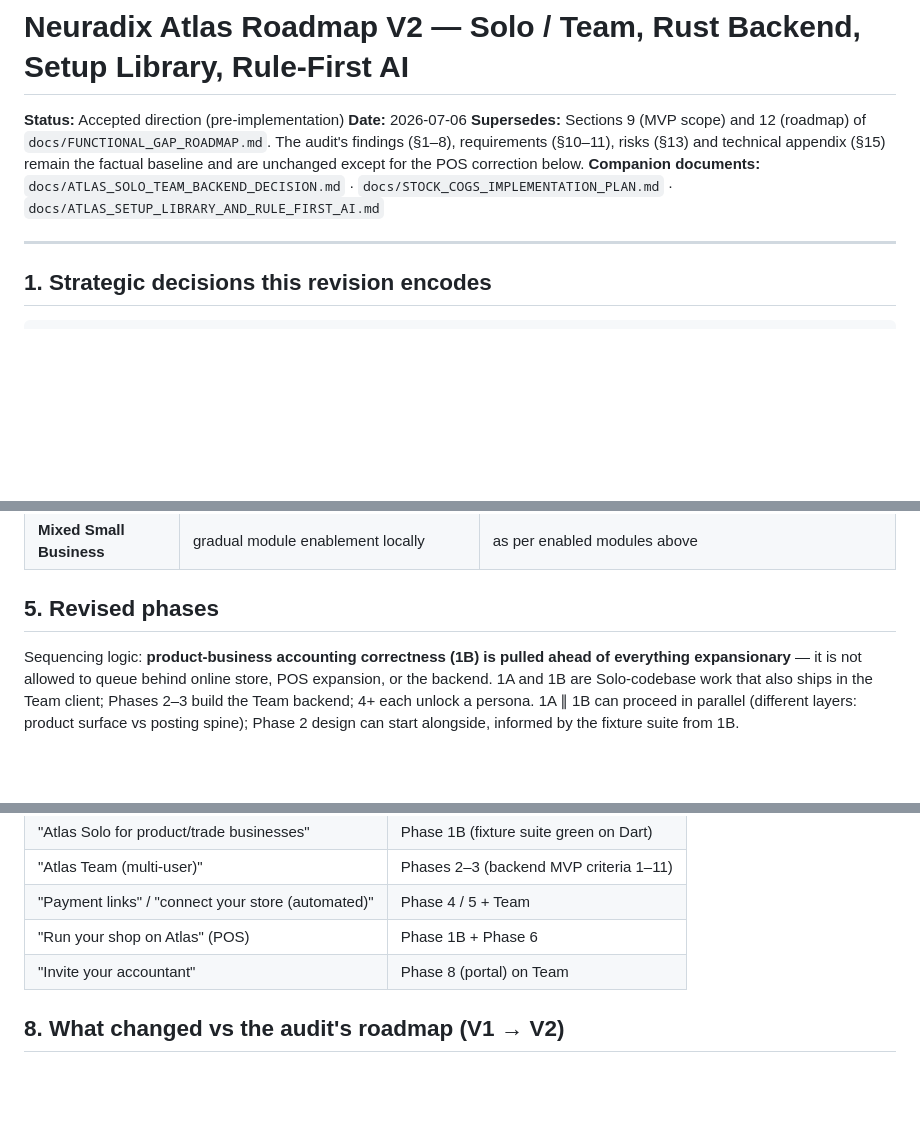
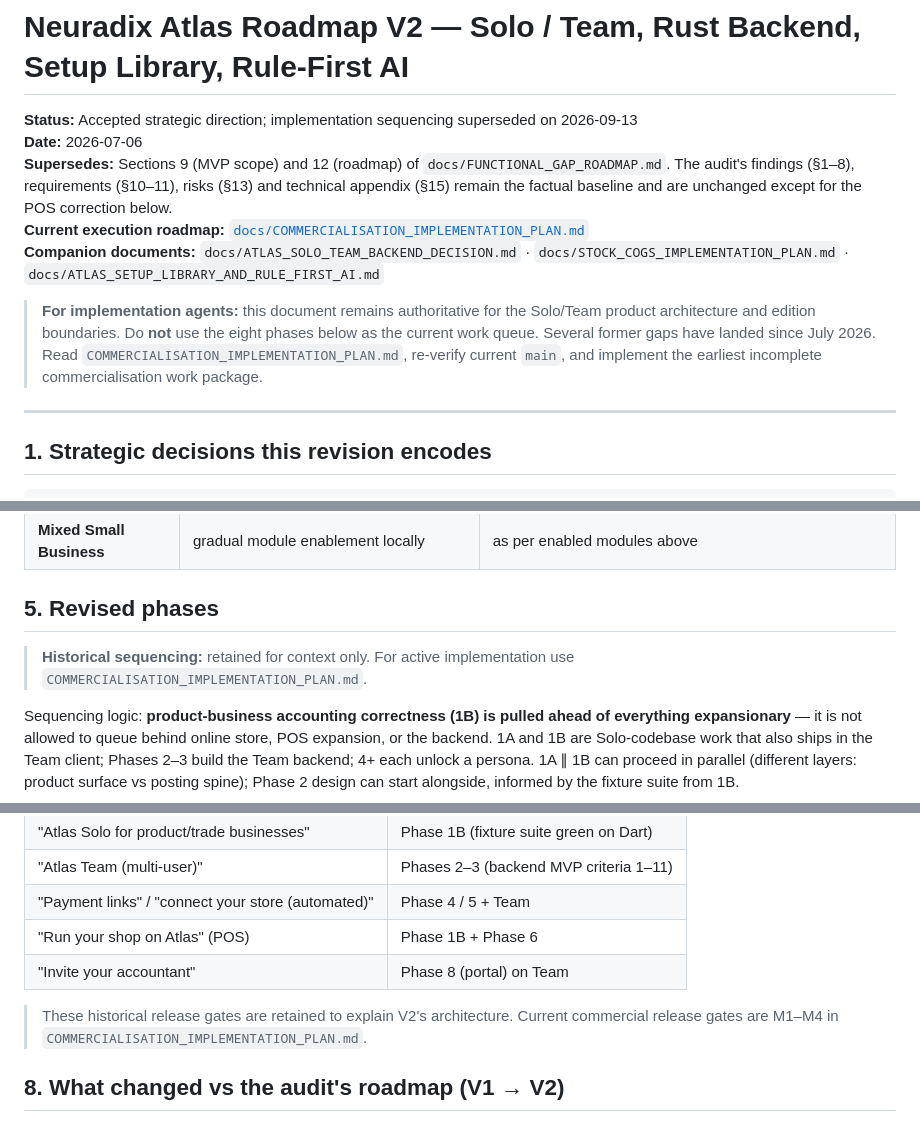
Before and after one commit to KevinBusuttil/mercantis.hub.flutter, a Markdown page: docs/ROADMAP_V2_SOLO_TEAM.md, 3 parts joined by grey strips. Rendered like a GitHub page; blank space fills up the shorter version.

Commit message:
docs: mark commercialisation plan as current execution sequence

```diff
--- a/docs/ROADMAP_V2_SOLO_TEAM.md
+++ b/docs/ROADMAP_V2_SOLO_TEAM.md
@@ -1,9 +1,12 @@
 # Neuradix Atlas Roadmap V2 — Solo / Team, Rust Backend, Setup Library, Rule-First AI
 
-**Status:** Accepted direction (pre-implementation)
+**Status:** Accepted strategic direction; implementation sequencing superseded on 2026-09-13
 **Date:** 2026-07-06
 **Supersedes:** Sections 9 (MVP scope) and 12 (roadmap) of `docs/FUNCTIONAL_GAP_ROADMAP.md`. The audit's findings (§1–8), requirements (§10–11), risks (§13) and technical appendix (§15) remain the factual baseline and are unchanged except for the POS correction below.
+**Current execution roadmap:** [`docs/COMMERCIALISATION_IMPLEMENTATION_PLAN.md`](COMMERCIALISATION_IMPLEMENTATION_PLAN.md)
 **Companion documents:** `docs/ATLAS_SOLO_TEAM_BACKEND_DECISION.md` · `docs/STOCK_COGS_IMPLEMENTATION_PLAN.md` · `docs/ATLAS_SETUP_LIBRARY_AND_RULE_FIRST_AI.md`
+
+> **For implementation agents:** this document remains authoritative for the Solo/Team product architecture and edition boundaries. Do **not** use the eight phases below as the current work queue. Several former gaps have landed since July 2026. Read `COMMERCIALISATION_IMPLEMENTATION_PLAN.md`, re-verify current `main`, and implement the earliest incomplete commercialisation work package.
 
 ---
 
@@ -75,6 +78,8 @@ Presets become setup-pack compositions (see setup library doc) and must state wh
 | **Mixed Small Business** | gradual module enablement locally | as per enabled modules above |
 
 ## 5. Revised phases
+
+> **Historical sequencing:** retained for context only. For active implementation use `COMMERCIALISATION_IMPLEMENTATION_PLAN.md`.
 
 Sequencing logic: **product-business accounting correctness (1B) is pulled ahead of everything expansionary** — it is not allowed to queue behind online store, POS expansion, or the backend. 1A and 1B are Solo-codebase work that also ships in the Team client; Phases 2–3 build the Team backend; 4+ each unlock a persona. 1A ∥ 1B can proceed in parallel (different layers: product surface vs posting spine); Phase 2 design can start alongside, informed by the fixture suite from 1B.
 
@@ -161,6 +166,8 @@ Each criterion is tagged with the phase whose completion it gates: **[P2]** = Ph
 | "Run your shop on Atlas" (POS) | Phase 1B + Phase 6 |
 | "Invite your accountant" | Phase 8 (portal) on Team |
 
+> These historical release gates are retained to explain V2's architecture. Current commercial release gates are M1–M4 in `COMMERCIALISATION_IMPLEMENTATION_PLAN.md`.
+
 ## 8. What changed vs the audit's roadmap (V1 → V2)
 
 - Single product → **two editions** with an explicit scope matrix and hard Team-only list.
```
Also changed, not shown: other parts of docs/ROADMAP_V2_SOLO_TEAM.md (+1 -1 lines).
